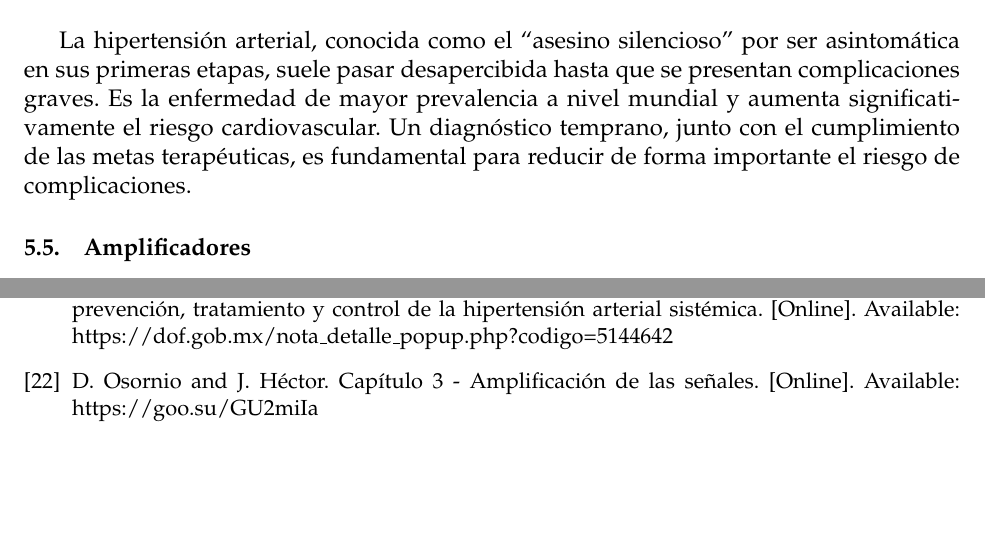
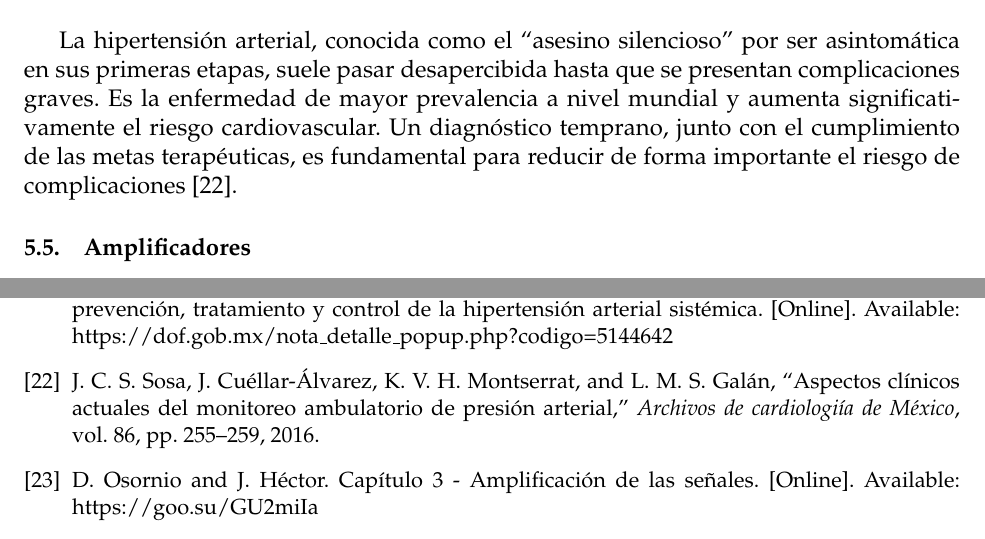
Before and after one commit to Luisangel2801/Proyecto-Terminal, a LaTeX document (Reporte/main.tex, which reads Reporte/cuerpo.tex, Reporte/piic.bib): two parts of pages 18 and 39 of 39, joined at a grey line, cut so that both start at the same text, the shorter picture padded with empty space. Compiled offline with pdfLaTeX.

Commit message:
fix[referencia] - Reparar cita bibliografica

```diff
--- a/Reporte/cuerpo.tex
+++ b/Reporte/cuerpo.tex
@@ -220,7 +220,7 @@ El desarrollo de un sistema de monitoreo no invasivo de la presión arterial per
     \end{figure}
     \footnotetext{Muestra las categorías de la presión arterial, donde se observa la presión arterial normal, elevada, hipertensión etapa 1, hipertensión etapa 2 y crisis hipertensiva. Imagen tomada de \textit{American Heart Association}. [En línea]. Disponible en: \url{https://goo.su/tBpC}}
 
-    La hipertensión arterial, conocida como el ``asesino silencioso'' por ser asintomática en sus primeras etapas, suele pasar desapercibida hasta que se presentan complicaciones graves. Es la enfermedad de mayor prevalencia a nivel mundial y aumenta significativamente el riesgo cardiovascular. Un diagnóstico temprano, junto con el cumplimiento de las metas terapéuticas, es fundamental para reducir de forma importante el riesgo de complicaciones.
+    La hipertensión arterial, conocida como el ``asesino silencioso'' por ser asintomática en sus primeras etapas, suele pasar desapercibida hasta que se presentan complicaciones graves. Es la enfermedad de mayor prevalencia a nivel mundial y aumenta significativamente el riesgo cardiovascular. Un diagnóstico temprano, junto con el cumplimiento de las metas terapéuticas, es fundamental para reducir de forma importante el riesgo de complicaciones \cite{archivosCardiologia_2016}.
 
     \subsection{Amplificadores}
     La mayoría de las señales bioeléctricas del cuerpo humano son señales con una magnitud del orden de máximo $5 mV_{pp}$ y para poder ser registradas y analizadas, es necesario amplificarlas \cite{Diaz_amplificacion_señales}.
--- a/Reporte/piic.bib
+++ b/Reporte/piic.bib
@@ -208,2 +208,3 @@
     author      = "Julio César Sauza Sosa and José Cuéllar-Álvarez and Karla Villegas Herrera Montserrat and Lilia Mercedes Sierra Galán",
     title       = "Aspectos clínicos actuales del monitoreo ambulatorio de presión arterial",
+    journal     = "Archivos de cardiologiía de México",
```
Also changed, not shown: Reporte/main.pdf, Reporte/piic.bib (3 more changed lines).
